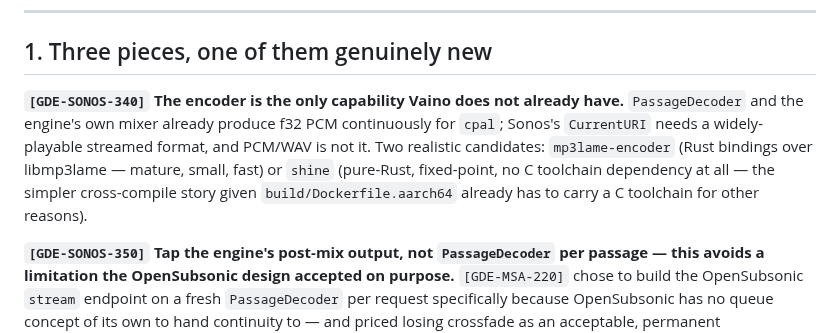
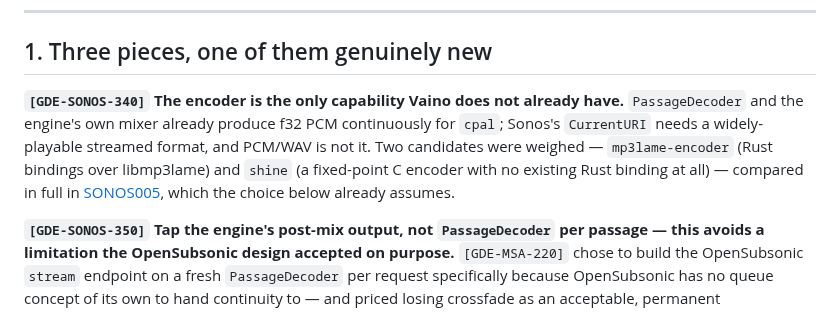
Before and after one commit to MangoCats/Vaino, a Markdown page: Sonos/SONOS004-direct-play-requirements.md, the part around the change. GitHub-like rendering.

```diff
--- a/Sonos/SONOS004-direct-play-requirements.md
+++ b/Sonos/SONOS004-direct-play-requirements.md
@@ -10,7 +10,7 @@
 
 ## 1. Three pieces, one of them genuinely new
 
-**`[GDE-SONOS-340]` The encoder is the only capability Vaino does not already have.** `PassageDecoder` and the engine's own mixer already produce f32 PCM continuously for `cpal`; Sonos's `CurrentURI` needs a widely-playable streamed format, and PCM/WAV is not it. Two realistic candidates: `mp3lame-encoder` (Rust bindings over libmp3lame — mature, small, fast) or `shine` (pure-Rust, fixed-point, no C toolchain dependency at all — the simpler cross-compile story given `build/Dockerfile.aarch64` already has to carry a C toolchain for other reasons).
+**`[GDE-SONOS-340]` The encoder is the only capability Vaino does not already have.** `PassageDecoder` and the engine's own mixer already produce f32 PCM continuously for `cpal`; Sonos's `CurrentURI` needs a widely-playable streamed format, and PCM/WAV is not it. Two candidates were weighed — `mp3lame-encoder` (Rust bindings over libmp3lame) and `shine` (a fixed-point C encoder with no existing Rust binding at all) — compared in full in [SONOS005](SONOS005-encoder-choice.md), which the choice below already assumes.
 
 **`[GDE-SONOS-350]` Tap the engine's post-mix output, not `PassageDecoder` per passage — this avoids a limitation the OpenSubsonic design accepted on purpose.** `[GDE-MSA-220]` chose to build the OpenSubsonic `stream` endpoint on a fresh `PassageDecoder` per request specifically because OpenSubsonic has no queue concept of its own to hand continuity to — and priced losing crossfade as an acceptable, permanent consequence of that. Vaino-direct has no such constraint: encoding the same mixed samples the engine already hands to `cpal` for local output means Sonos hears *exactly* what the local speaker hears, crossfades and all, with no second rendering path to keep in sync.
 
```
Also changed, not shown: Sonos/SONOS002-integration-options.md (+1 -1 lines), Sonos/SONOS005-encoder-choice.md (added, +67 -0 lines).
